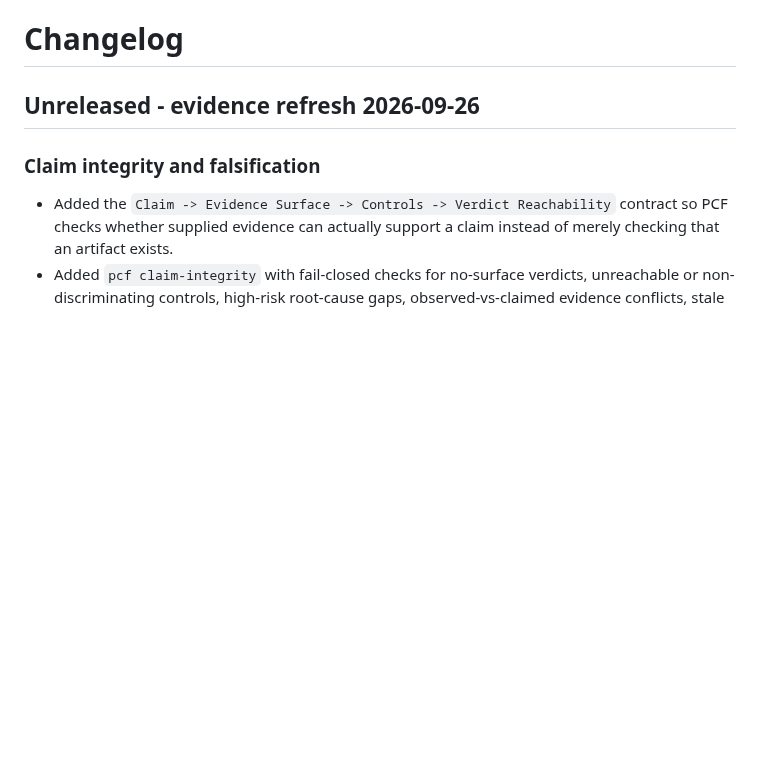
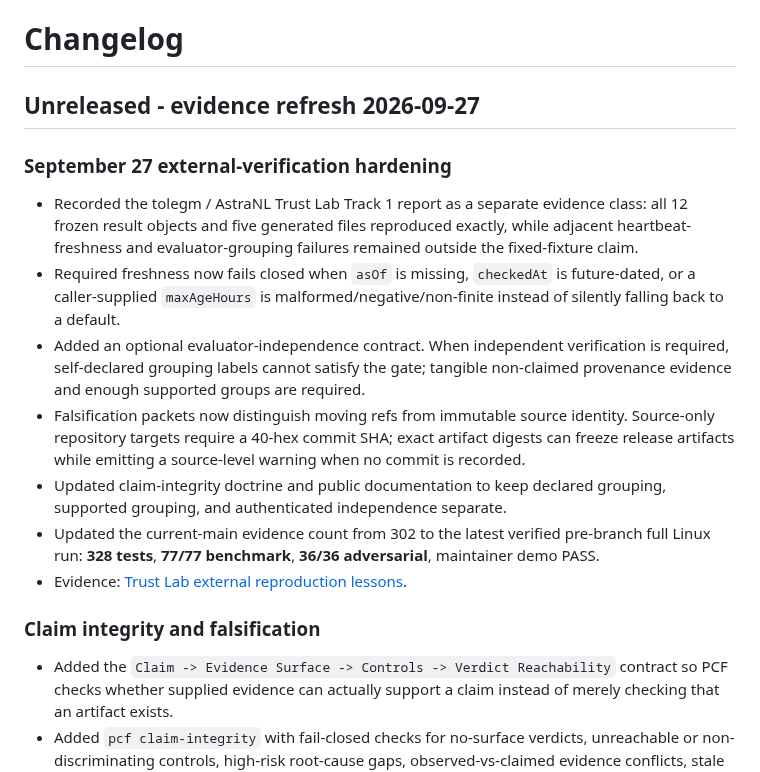
Before and after one commit to VrtxOmega/premature-contribution-firewall, a Markdown page: CHANGELOG.md, the part around the change. GitHub-like rendering; blank space fills up the shorter version.

Commit message:
docs: changelog September 27 evidence hardening

```diff
--- a/CHANGELOG.md
+++ b/CHANGELOG.md
@@ -1,6 +1,16 @@
 # Changelog
 
-## Unreleased - evidence refresh 2026-09-26
+## Unreleased - evidence refresh 2026-09-27
+
+### September 27 external-verification hardening
+
+- Recorded the tolegm / AstraNL Trust Lab Track 1 report as a separate evidence class: all 12 frozen result objects and five generated files reproduced exactly, while adjacent heartbeat-freshness and evaluator-grouping failures remained outside the fixed-fixture claim.
+- Required freshness now fails closed when `asOf` is missing, `checkedAt` is future-dated, or a caller-supplied `maxAgeHours` is malformed/negative/non-finite instead of silently falling back to a default.
+- Added an optional evaluator-independence contract. When independent verification is required, self-declared grouping labels cannot satisfy the gate; tangible non-claimed provenance evidence and enough supported groups are required.
+- Falsification packets now distinguish moving refs from immutable source identity. Source-only repository targets require a 40-hex commit SHA; exact artifact digests can freeze release artifacts while emitting a source-level warning when no commit is recorded.
+- Updated claim-integrity doctrine and public documentation to keep declared grouping, supported grouping, and authenticated independence separate.
+- Updated the current-main evidence count from 302 to the latest verified pre-branch full Linux run: **328 tests**, **77/77 benchmark**, **36/36 adversarial**, maintainer demo PASS.
+- Evidence: [Trust Lab external reproduction lessons](docs/TRUST_LAB_EXTERNAL_REPRO_20260927.md).
 
 ### Claim integrity and falsification
 
```
